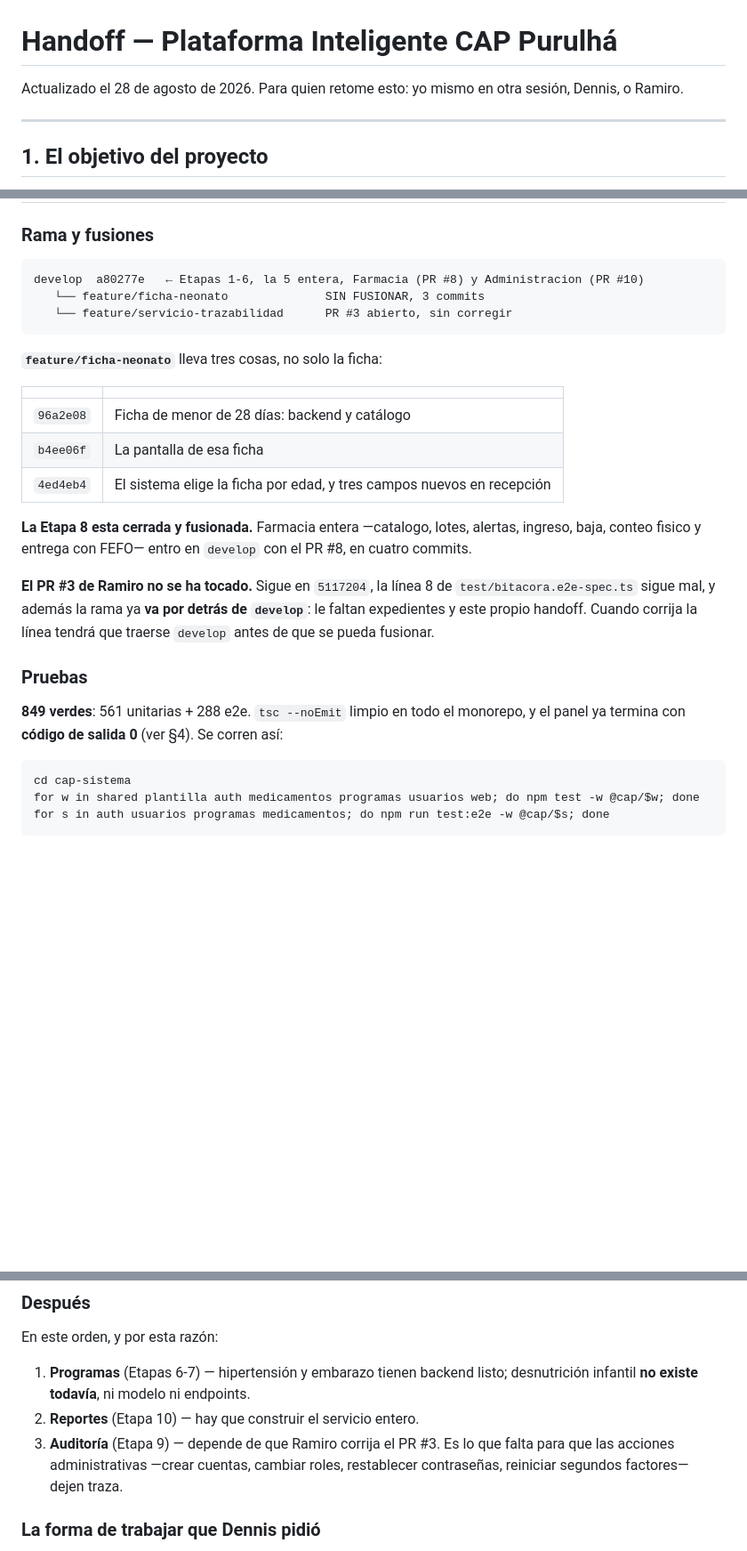
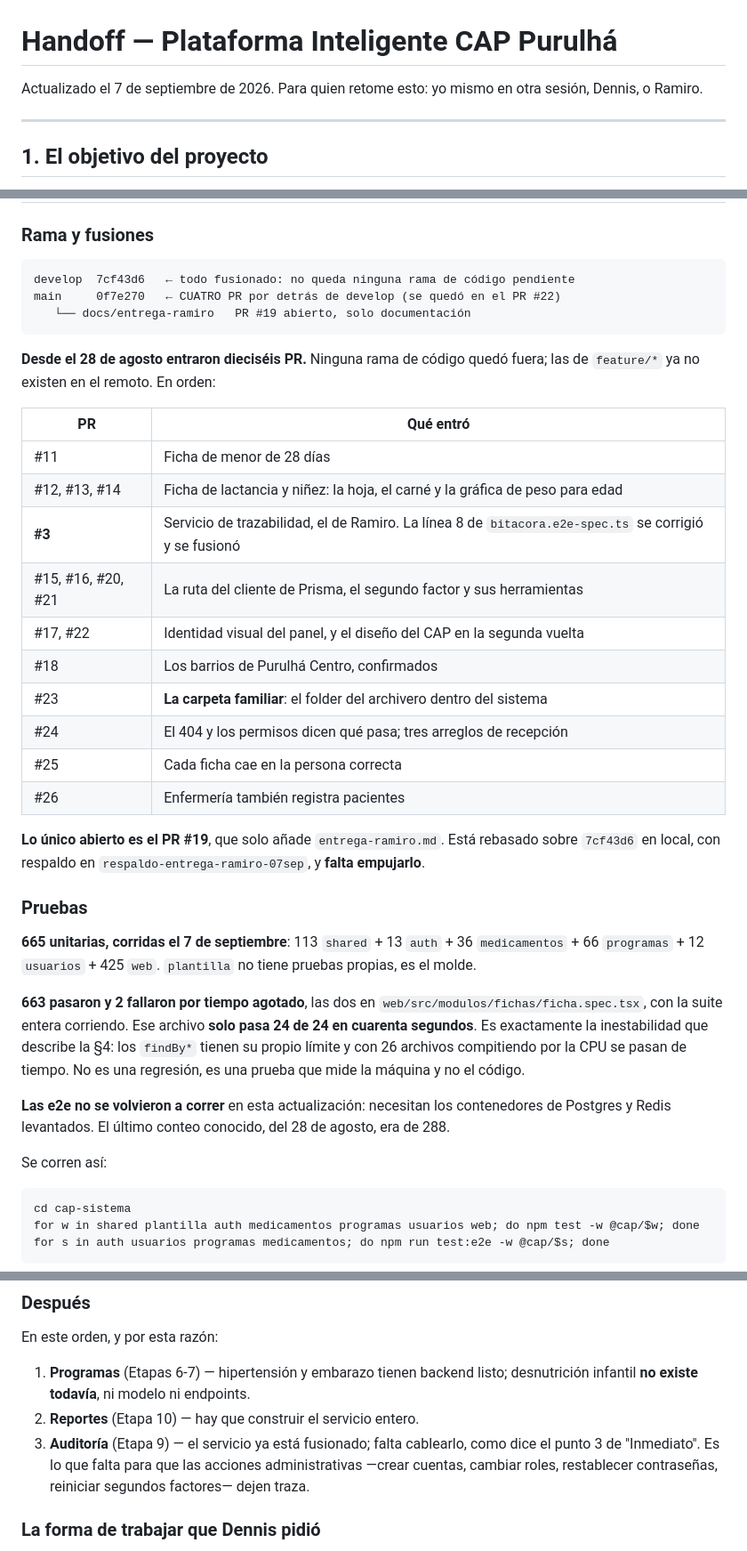
Before and after one commit to gabrielyat-sketch/Proyecto-grupo, a Markdown page: handoff.md, 3 parts joined by grey strips. Shown at 89% size. Rendered like a GitHub page; blank space fills up the shorter version.

````diff
--- a/handoff.md
+++ b/handoff.md
@@ -1,6 +1,6 @@
 # Handoff — Plataforma Inteligente CAP Purulhá
 
-Actualizado el 28 de agosto de 2026. Para quien retome esto: yo mismo en otra
+Actualizado el 7 de septiembre de 2026. Para quien retome esto: yo mismo en otra
 sesión, Dennis, o Ramiro.
 
 ---
@@ -42,33 +42,49 @@ una matriz de riesgos. **Léela antes de tomar cualquier decisión estructural.*
 ### Rama y fusiones
 
 ```
-develop  a80277e   ← Etapas 1-6, la 5 entera, Farmacia (PR #8) y Administracion (PR #10)
-   └── feature/ficha-neonato              SIN FUSIONAR, 3 commits
-   └── feature/servicio-trazabilidad      PR #3 abierto, sin corregir
+develop  7cf43d6   ← todo fusionado: no queda ninguna rama de código pendiente
+main     0f7e270   ← CUATRO PR por detrás de develop (se quedó en el PR #22)
+   └── docs/entrega-ramiro   PR #19 abierto, solo documentación
 ```
 
-**`feature/ficha-neonato`** lleva tres cosas, no solo la ficha:
+**Desde el 28 de agosto entraron dieciséis PR.** Ninguna rama de código quedó
+fuera; las de `feature/*` ya no existen en el remoto. En orden:
 
-| | |
+| PR | Qué entró |
 |---|---|
-| `96a2e08` | Ficha de menor de 28 días: backend y catálogo |
-| `b4ee06f` | La pantalla de esa ficha |
-| `4ed4eb4` | El sistema elige la ficha por edad, y tres campos nuevos en recepción |
+| #11 | Ficha de menor de 28 días |
+| #12, #13, #14 | Ficha de lactancia y niñez: la hoja, el carné y la gráfica de peso para edad |
+| **#3** | Servicio de trazabilidad, el de Ramiro. La línea 8 de `bitacora.e2e-spec.ts` se corrigió y se fusionó |
+| #15, #16, #20, #21 | La ruta del cliente de Prisma, el segundo factor y sus herramientas |
+| #17, #22 | Identidad visual del panel, y el diseño del CAP en la segunda vuelta |
+| #18 | Los barrios de Purulhá Centro, confirmados |
+| #23 | **La carpeta familiar**: el folder del archivero dentro del sistema |
+| #24 | El 404 y los permisos dicen qué pasa; tres arreglos de recepción |
+| #25 | Cada ficha cae en la persona correcta |
+| #26 | Enfermería también registra pacientes |
 
-**La Etapa 8 esta cerrada y fusionada.** Farmacia entera —catalogo, lotes,
-alertas, ingreso, baja, conteo fisico y entrega con FEFO— entro en `develop` con
-el PR #8, en cuatro commits.
-
-**El PR #3 de Ramiro no se ha tocado.** Sigue en `5117204`, la línea 8 de
-`test/bitacora.e2e-spec.ts` sigue mal, y además la rama ya **va por detrás de
-`develop`**: le faltan expedientes y este propio handoff. Cuando corrija la
-línea tendrá que traerse `develop` antes de que se pueda fusionar.
+**Lo único abierto es el PR #19**, que solo añade `entrega-ramiro.md`. Está
+rebasado sobre `7cf43d6` en local, con respaldo en
+`respaldo-entrega-ramiro-07sep`, y **falta empujarlo**.
 
 ### Pruebas
 
-**849 verdes**: 561 unitarias + 288 e2e. `tsc --noEmit` limpio en todo el
-monorepo, y el panel ya termina con **código de salida 0** (ver §4). Se corren
-así:
+**665 unitarias, corridas el 7 de septiembre**: 113 `shared` + 13 `auth` + 36
+`medicamentos` + 66 `programas` + 12 `usuarios` + 425 `web`. `plantilla` no
+tiene pruebas propias, es el molde.
+
+**663 pasaron y 2 fallaron por tiempo agotado**, las dos en
+`web/src/modulos/fichas/ficha.spec.tsx`, con la suite entera corriendo. Ese
+archivo **solo pasa 24 de 24 en cuarenta segundos**. Es exactamente la
+inestabilidad que describe la §4: los `findBy*` tienen su propio límite y con
+26 archivos compitiendo por la CPU se pasan de tiempo. No es una regresión, es
+una prueba que mide la máquina y no el código.
+
+**Las e2e no se volvieron a correr** en esta actualización: necesitan los
+contenedores de Postgres y Redis levantados. El último conteo conocido, del 28
+de agosto, era de 288.
+
+Se corren así:
 
 ```
 cd cap-sistema
@@ -515,9 +550,10 @@ En este orden, y por esta razón:
 1. **Programas** (Etapas 6-7) — hipertensión y embarazo tienen backend listo;
    desnutrición infantil **no existe todavía**, ni modelo ni endpoints.
 2. **Reportes** (Etapa 10) — hay que construir el servicio entero.
-3. **Auditoría** (Etapa 9) — depende de que Ramiro corrija el PR #3. Es lo que
-   falta para que las acciones administrativas —crear cuentas, cambiar roles,
-   restablecer contraseñas, reiniciar segundos factores— dejen traza.
+3. **Auditoría** (Etapa 9) — el servicio ya está fusionado; falta cablearlo,
+   como dice el punto 3 de "Inmediato". Es lo que falta para que las acciones
+   administrativas —crear cuentas, cambiar roles, restablecer contraseñas,
+   reiniciar segundos factores— dejen traza.
 
 ### La forma de trabajar que Dennis pidió
 
````
Also changed, not shown: other parts of handoff.md (+57 -38 lines).
